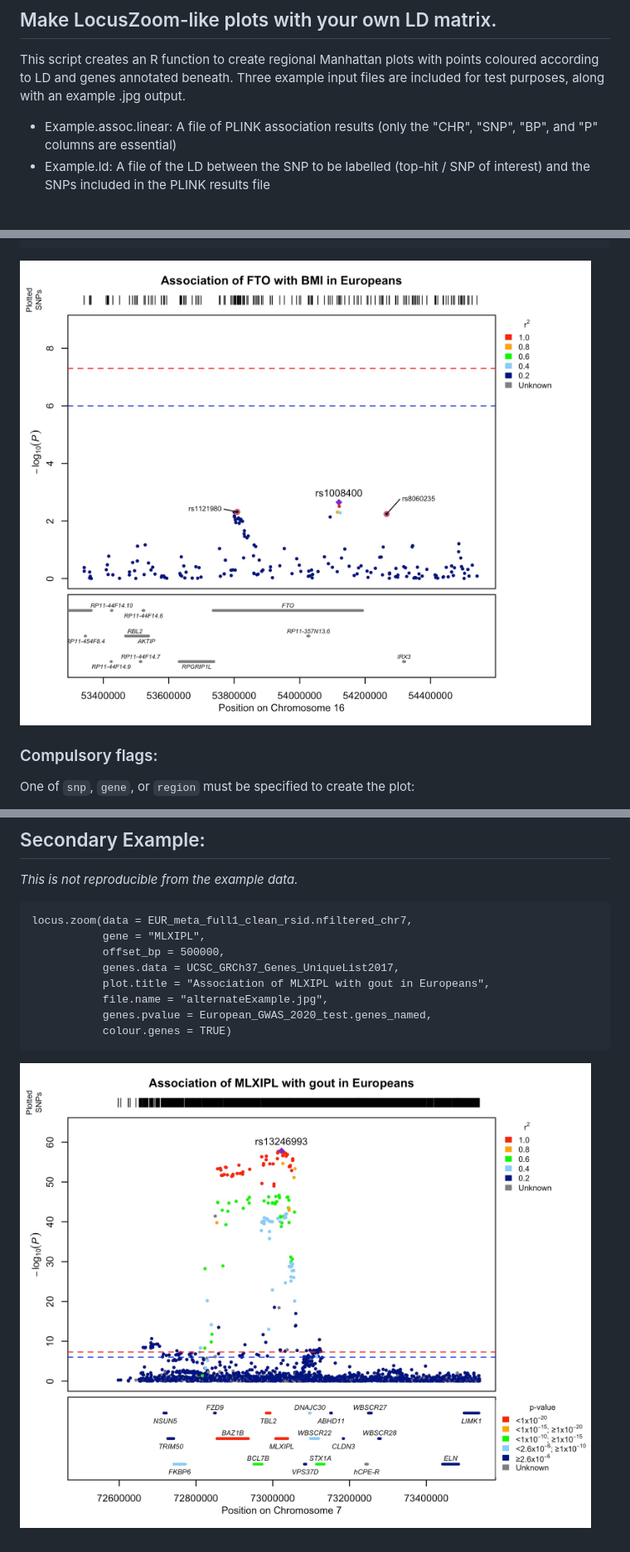
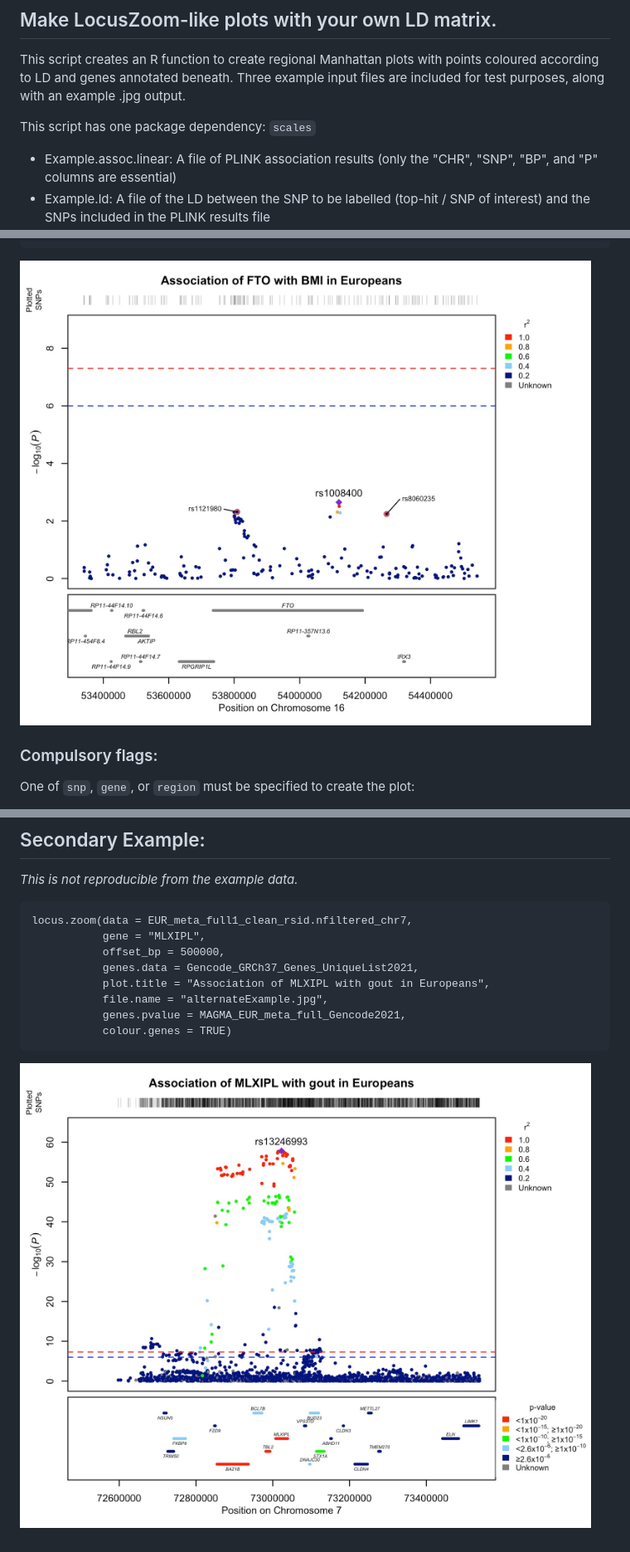
Before and after one commit to Geeketics/LocusZooms, a Markdown page: README.md, 3 parts joined by grey strips. Shown: that part at 83% size. Drawn GitHub-style; pictures changed too: Example.jpg, alternateExample.jpg; blank space fills up the shorter version.

Commit message:
added transparency to SNP track lines to visualise SNP density

````diff
--- a/README.md
+++ b/README.md
@@ -4,6 +4,8 @@
 ## Make LocusZoom-like plots with your own LD matrix.
 
 This script creates an R function to create regional Manhattan plots with points coloured according to LD and genes annotated beneath. Three example input files are included for test purposes, along with an example .jpg output.
+
+This script has one package dependency: `scales`
 
   - Example.assoc.linear: A file of PLINK association results (only the "CHR", "SNP", "BP", and "P" columns are essential)
   - Example.ld: A file of the LD between the SNP to be labelled (top-hit / SNP of interest) and the SNPs included in the PLINK results file
@@ -79,10 +81,10 @@ _This is not reproducible from the example data._
 locus.zoom(data = EUR_meta_full1_clean_rsid.nfiltered_chr7,
            gene = "MLXIPL",
            offset_bp = 500000,
-           genes.data = UCSC_GRCh37_Genes_UniqueList2017,
+           genes.data = Gencode_GRCh37_Genes_UniqueList2021,
            plot.title = "Association of MLXIPL with gout in Europeans",
            file.name = "alternateExample.jpg",
-           genes.pvalue = European_GWAS_2020_test.genes_named,
+           genes.pvalue = MAGMA_EUR_meta_full_Gencode2021,
            colour.genes = TRUE)
 ```
 
````
Also changed, not shown: 1 other file.
